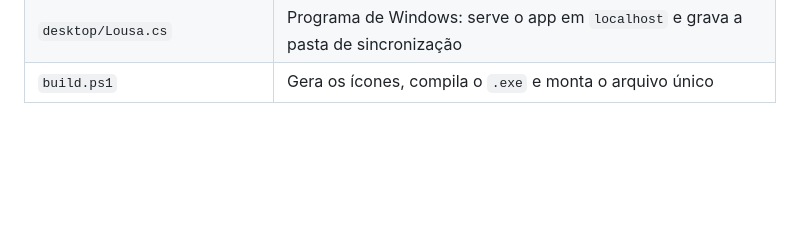
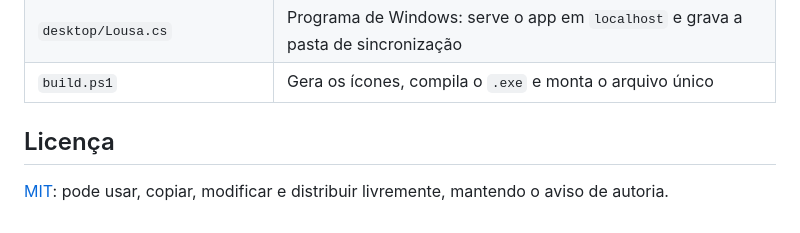
Before and after one commit to joaogabrielmontinirossi-sys/lousa, a Markdown page: README.md, the part around one of its changes. Drawn GitHub-style; blank space fills up the shorter version.

Commit message:
README: captura de tela e licença

```diff
--- a/README.md
+++ b/README.md
@@ -96,3 +98,7 @@ Gera `dist\Lousa.exe` e `dist\lousa.html` (versão em arquivo único, que abre e
 | `app/app.js` | Barra, galeria, telas, turmas, fundo, anotação, backup e sincronização |
 | `desktop/Lousa.cs` | Programa de Windows: serve o app em `localhost` e grava a pasta de sincronização |
 | `build.ps1` | Gera os ícones, compila o `.exe` e monta o arquivo único |
+
+## Licença
+
+[MIT](LICENSE): pode usar, copiar, modificar e distribuir livremente, mantendo o aviso de autoria.
```
Also changed, not shown: other parts of README.md (+2 -0 lines).
